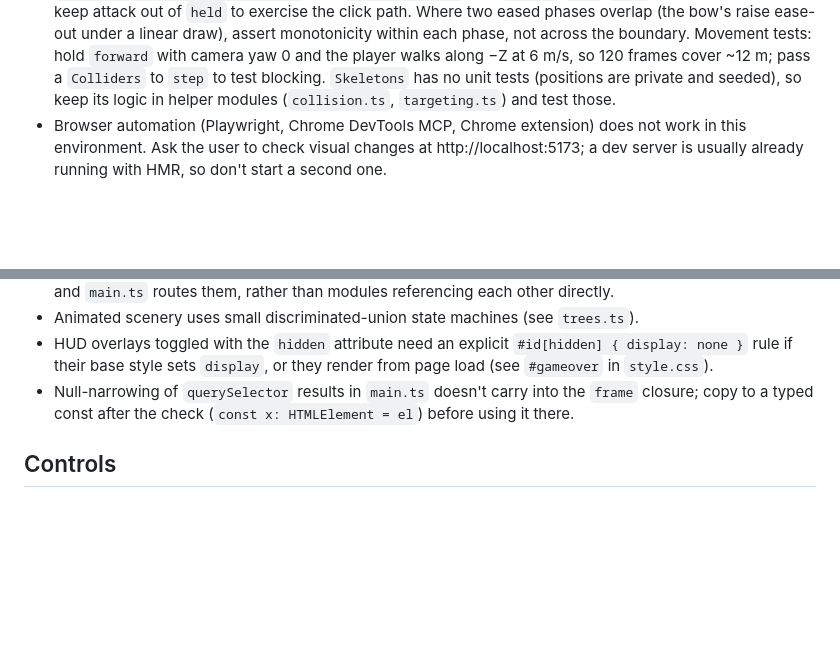
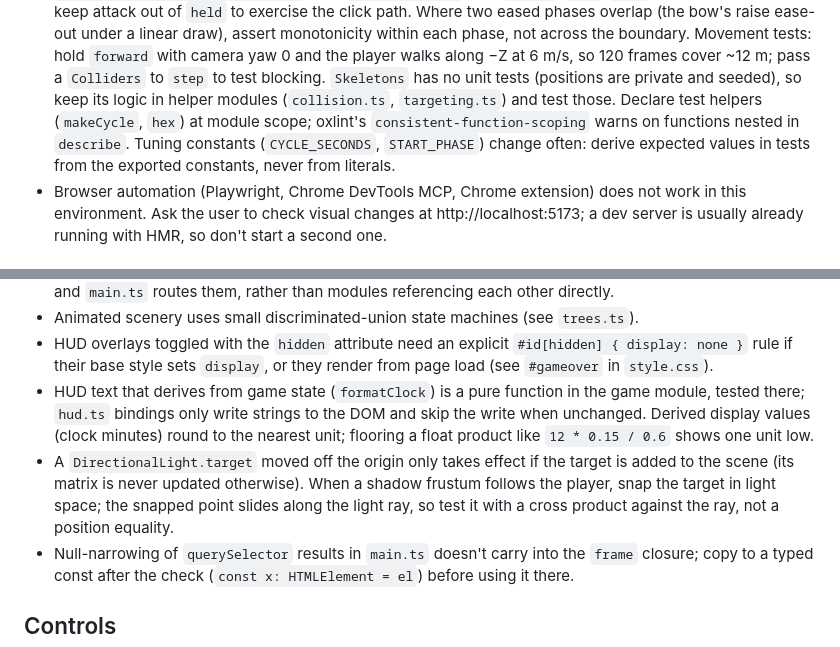
Before and after one commit to dhedegaard/vibecraft, a Markdown page: CLAUDE.md, 2 parts joined by grey strips. GitHub-like rendering; blank space fills up the shorter version.

Commit message:
CLAUDE.md: test helper scoping, constant-derived tests, HUD formatting, light targets
Co-Authored-By: Claude Fable 5.1 <noreply@anthropic.com>
Claude-Session: https://claude.ai/code/session_01MfaUMwafa3xKDREBkkqmbN

```diff
--- a/CLAUDE.md
+++ b/CLAUDE.md
@@ -55,6 +55,10 @@ Feature work goes on a branch and lands with `git merge --no-ff` into main (neve
   at 6 m/s, so 120 frames cover ~12 m; pass a `Colliders` to `step` to test blocking.
   `Skeletons` has no unit tests (positions are private and seeded), so keep its
   logic in helper modules (`collision.ts`, `targeting.ts`) and test those.
+  Declare test helpers (`makeCycle`, `hex`) at module scope; oxlint's
+  `consistent-function-scoping` warns on functions nested in `describe`.
+  Tuning constants (`CYCLE_SECONDS`, `START_PHASE`) change often: derive
+  expected values in tests from the exported constants, never from literals.
 - Browser automation (Playwright, Chrome DevTools MCP, Chrome extension) does
   not work in this environment. Ask the user to check visual changes at
   http://localhost:5173; a dev server is usually already running with HMR, so
@@ -223,6 +227,16 @@ Feature work goes on a branch and lands with `git merge --no-ff` into main (neve
 - HUD overlays toggled with the `hidden` attribute need an explicit
   `#id[hidden] { display: none }` rule if their base style sets `display`,
   or they render from page load (see `#gameover` in `style.css`).
+- HUD text that derives from game state (`formatClock`) is a pure function in
+  the game module, tested there; `hud.ts` bindings only write strings to the
+  DOM and skip the write when unchanged. Derived display values (clock minutes)
+  round to the nearest unit; flooring a float product like `12 * 0.15 / 0.6`
+  shows one unit low.
+- A `DirectionalLight.target` moved off the origin only takes effect if the
+  target is added to the scene (its matrix is never updated otherwise). When a
+  shadow frustum follows the player, snap the target in light space; the snapped
+  point slides along the light ray, so test it with a cross product against the
+  ray, not a position equality.
 - Null-narrowing of `querySelector` results in `main.ts` doesn't carry into
   the `frame` closure; copy to a typed const after the check
   (`const x: HTMLElement = el`) before using it there.
```
